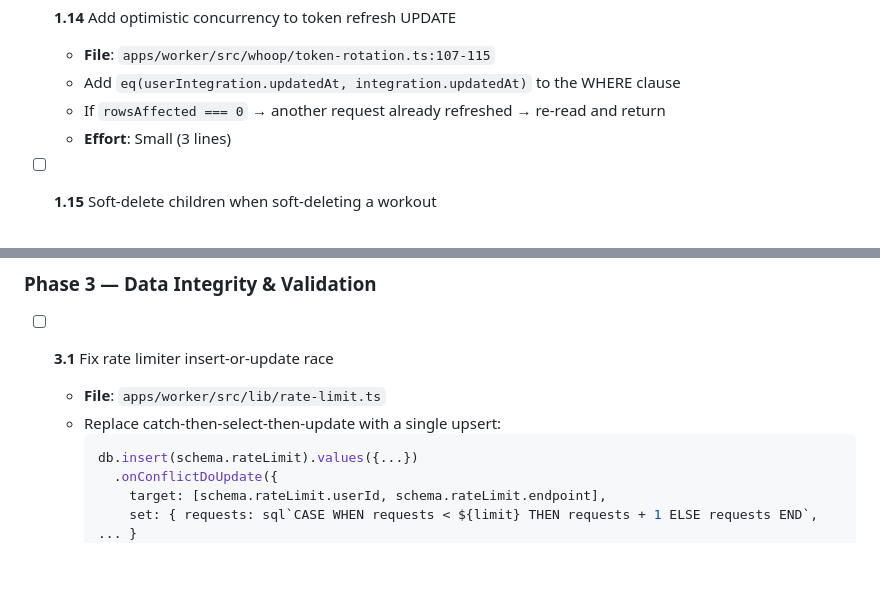
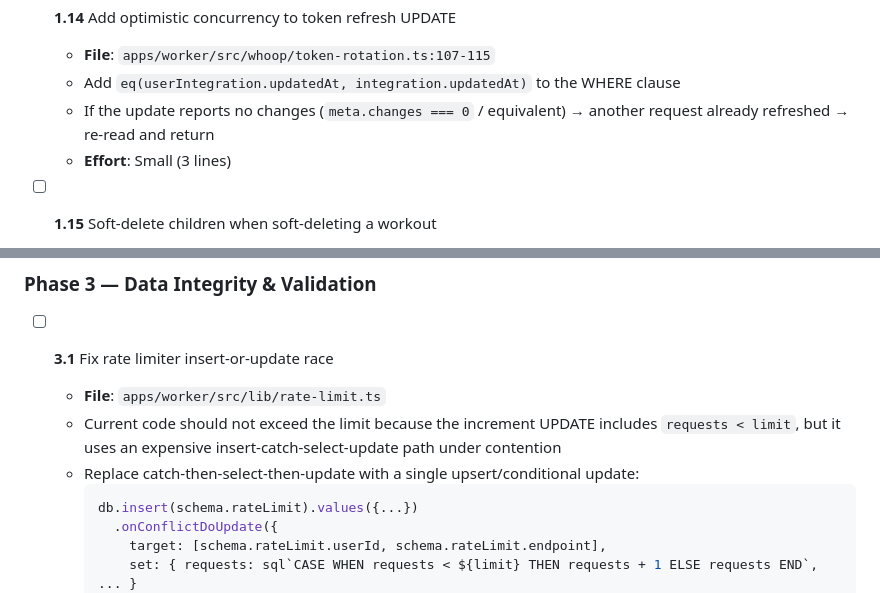
Before and after one commit to steviebd/strength, a Markdown page: TODO_REVIEW.md, 2 parts joined by grey strips. Rendered like a GitHub page; blank space fills up the shorter version.

````diff
--- a/TODO_REVIEW.md
+++ b/TODO_REVIEW.md
@@ -149,7 +155,7 @@ Pros/cons for the three options:
 - [ ] **1.14** Add optimistic concurrency to token refresh UPDATE
   - **File**: `apps/worker/src/whoop/token-rotation.ts:107-115`
   - Add `eq(userIntegration.updatedAt, integration.updatedAt)` to the WHERE clause
-  - If `rowsAffected === 0` → another request already refreshed → re-read and return
+  - If the update reports no changes (`meta.changes === 0` / equivalent) → another request already refreshed → re-read and return
   - **Effort**: Small (3 lines)
 
 - [ ] **1.15** Soft-delete children when soft-deleting a workout
@@ -389,7 +395,8 @@ Pros/cons for the three options:
 
 - [ ] **3.1** Fix rate limiter insert-or-update race
   - **File**: `apps/worker/src/lib/rate-limit.ts`
-  - Replace catch-then-select-then-update with a single upsert:
+  - Current code should not exceed the limit because the increment UPDATE includes `requests < limit`, but it uses an expensive insert-catch-select-update path under contention
+  - Replace catch-then-select-then-update with a single upsert/conditional update:
     ```ts
     db.insert(schema.rateLimit).values({...})
       .onConflictDoUpdate({
````
Also changed, not shown: other parts of TODO_REVIEW.md (+20 -12 lines), REVIEW.md (+20 -20 lines).
